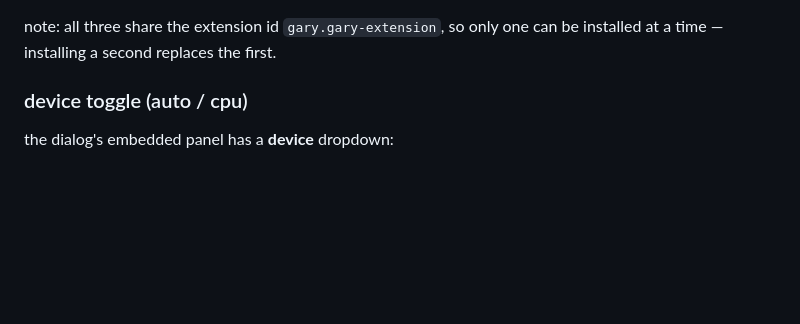
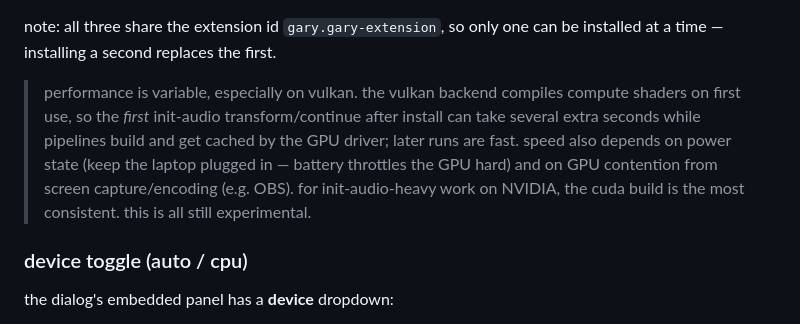
Before and after one commit to betweentwomidnights/sa3-ableton-extension, a Markdown page: README.md, the part around the change. Rendered like a GitHub page; blank space fills up the shorter version.

Commit message:
docs: note variable performance (vulkan first-use shader compile)
Vulkan compiles compute shaders on first use, so the first init-audio
transform/continue after install is slow while pipelines build and get
cached by the driver; later runs are fast. Also note power-state and
GPU-contention (screen capture) effects, and that cuda is most consistent
for init-audio-heavy work.

```diff
--- a/README.md
+++ b/README.md
@@ -92,6 +92,15 @@ the addon itself is backend-agnostic — it `LoadLibrary`s `sa3.dll` at runtime,
 > benchmarking, not for packaging.
 
 note: all three share the extension id `gary.gary-extension`, so only one can be installed at a time — installing a second replaces the first.
+
+> performance is variable, especially on vulkan. the vulkan backend compiles
+> compute shaders on first use, so the *first* init-audio transform/continue
+> after install can take several extra seconds while pipelines build and get
+> cached by the GPU driver; later runs are fast. speed also depends on power
+> state (keep the laptop plugged in — battery throttles the GPU hard) and on
+> GPU contention from screen capture/encoding (e.g. OBS). for init-audio-heavy
+> work on NVIDIA, the cuda build is the most consistent. this is all still
+> experimental.
 
 ### device toggle (auto / cpu)
 
```
